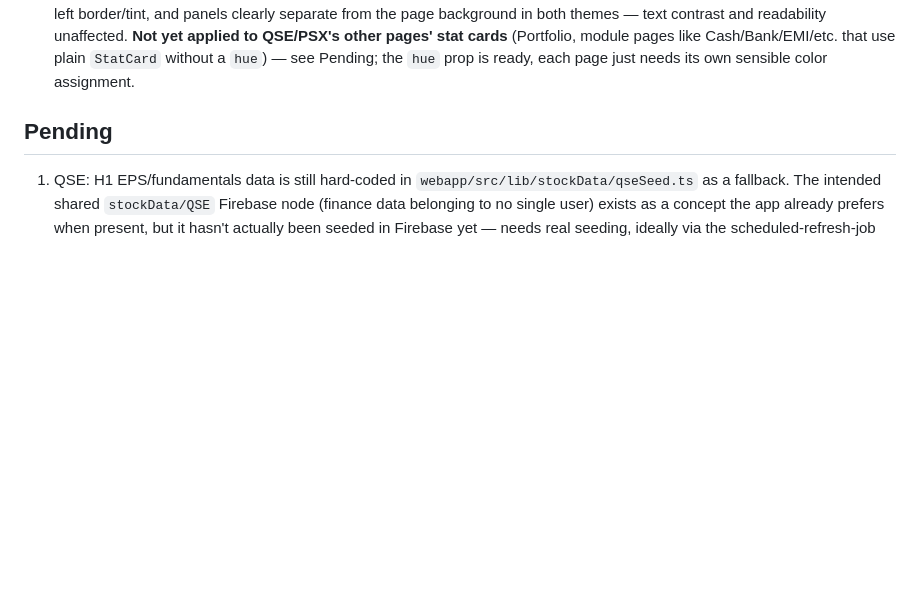
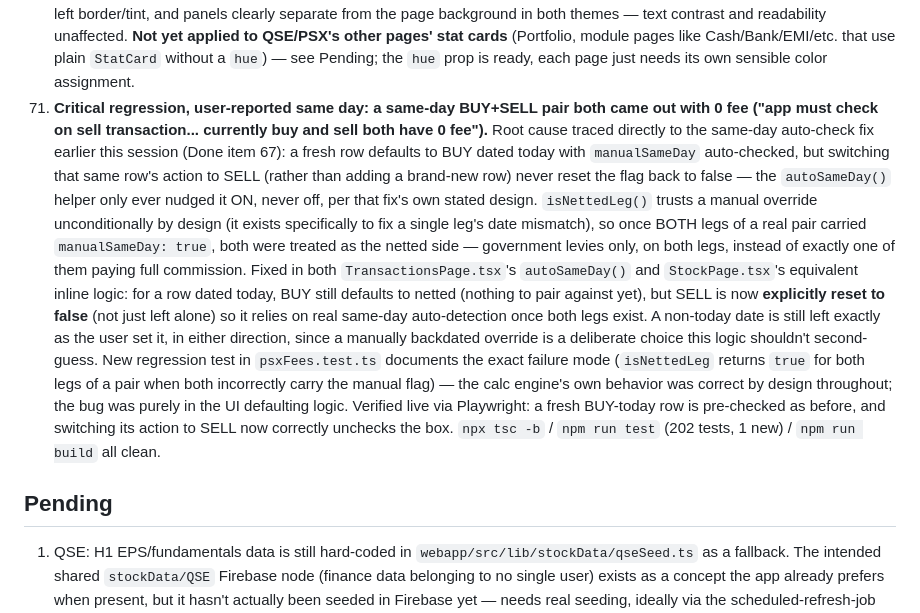
Before and after one commit to ranamrameez/FinaceMaster, a Markdown page: README.md, the part around the change. Drawn GitHub-style; blank space fills up the shorter version.

Commit message:
Document critical same-day fee regression fix and tooltip pass
Co-Authored-By: Claude Sonnet 5 <noreply@anthropic.com>
Claude-Session: https://claude.ai/code/session_01TJcQAFoCUJfoQzRMRoR1hY

```diff
--- a/README.md
+++ b/README.md
@@ -1168,6 +1168,28 @@ FinanceManager live link:
     readability unaffected. **Not yet applied to QSE/PSX's other pages' stat cards** (Portfolio,
     module pages like Cash/Bank/EMI/etc. that use plain `StatCard` without a `hue`) — see
     Pending; the `hue` prop is ready, each page just needs its own sensible color assignment.
+77. **Critical regression, user-reported same day: a same-day BUY+SELL pair both came out with
+    0 fee ("app must check on sell transaction... currently buy and sell both have 0 fee").**
+    Root cause traced directly to the same-day auto-check fix earlier this session (Done item
+    67): a fresh row defaults to BUY dated today with `manualSameDay` auto-checked, but
+    switching that same row's action to SELL (rather than adding a brand-new row) never reset
+    the flag back to false — the `autoSameDay()` helper only ever nudged it ON, never off, per
+    that fix's own stated design. `isNettedLeg()` trusts a manual override unconditionally by
+    design (it exists specifically to fix a single leg's date mismatch), so once BOTH legs of
+    a real pair carried `manualSameDay: true`, both were treated as the netted side —
+    government levies only, on both legs, instead of exactly one of them paying full
+    commission. Fixed in both `TransactionsPage.tsx`'s `autoSameDay()` and `StockPage.tsx`'s
+    equivalent inline logic: for a row dated today, BUY still defaults to netted (nothing to
+    pair against yet), but SELL is now **explicitly reset to false** (not just left alone) so
+    it relies on real same-day auto-detection once both legs exist. A non-today date is still
+    left exactly as the user set it, in either direction, since a manually backdated override
+    is a deliberate choice this logic shouldn't second-guess. New regression test in
+    `psxFees.test.ts` documents the exact failure mode (`isNettedLeg` returns `true` for both
+    legs of a pair when both incorrectly carry the manual flag) — the calc engine's own
+    behavior was correct by design throughout; the bug was purely in the UI defaulting logic.
+    Verified live via Playwright: a fresh BUY-today row is pre-checked as before, and
+    switching its action to SELL now correctly unchecks the box. `npx tsc -b` / `npm run
+    test` (202 tests, 1 new) / `npm run build` all clean.
 
 ## Pending
 
```
Also changed, not shown: CLAUDE.md (+25 -0 lines).
